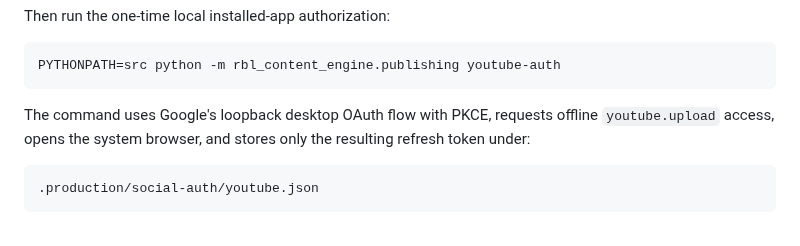
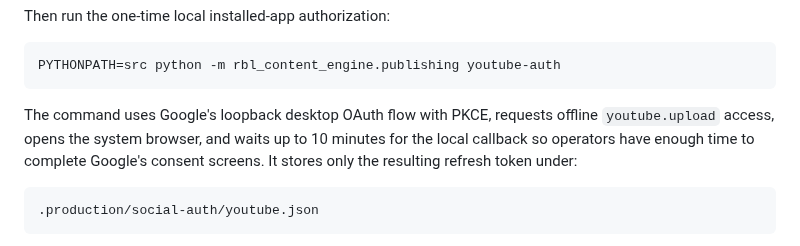
Before and after one commit to Linardi1328/rbl-content-engine, a Markdown page: docs/production/PHASE_5_DIRECT_SOCIAL_PUBLISHING.md, the part around the change. GitHub-like rendering.

Commit message:
Docs: explain YouTube OAuth consent window

````diff
--- a/docs/production/PHASE_5_DIRECT_SOCIAL_PUBLISHING.md
+++ b/docs/production/PHASE_5_DIRECT_SOCIAL_PUBLISHING.md
@@ -188,8 +188,9 @@ PYTHONPATH=src python -m rbl_content_engine.publishing youtube-auth
 ```
 
 The command uses Google's loopback desktop OAuth flow with PKCE, requests offline
-`youtube.upload` access, opens the system browser, and stores only the resulting
-refresh token under:
+`youtube.upload` access, opens the system browser, and waits up to 10 minutes for the
+local callback so operators have enough time to complete Google's consent screens. It
+stores only the resulting refresh token under:
 
 ```text
 .production/social-auth/youtube.json
````
